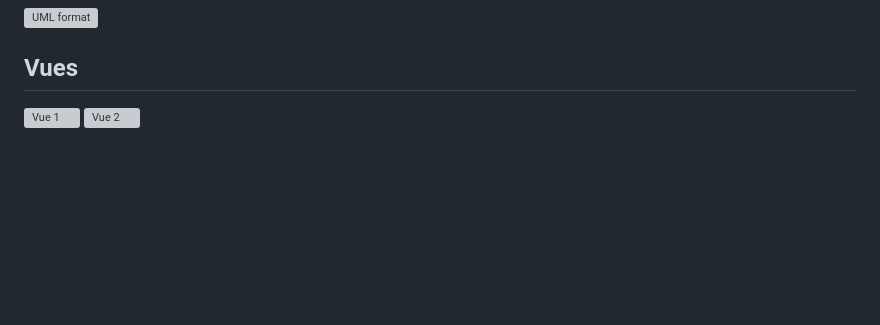
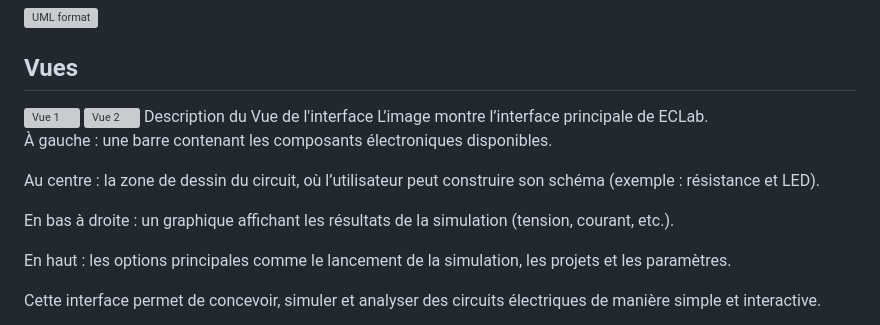
Before and after one commit to yka-dev/ECLab, a Markdown page: README.md, the part around the change. Drawn GitHub-style; blank space fills up the shorter version; grey boxes are pictures that could not be loaded.

Commit message:
Add interface description for ECLab
Added a description of the main interface of ECLab, detailing the layout and functionality.

```diff
--- a/README.md
+++ b/README.md
@@ -54,3 +54,15 @@ Un enseignant utilise l’application en classe pour montrer en temps réel l’
 ## Vues
 <img width="797" height="486" alt="Vue 1" src="https://github.com/user-attachments/assets/7f678693-6e03-4f25-801f-5c06d7f07d6f" />
 <img width="677" height="289" alt="Vue 2" src="https://github.com/user-attachments/assets/076d58a8-7572-491c-9253-459332d8720e" />
+Description du Vue de l'interface
+L’image montre l’interface principale de ECLab.
+
+À gauche : une barre contenant les composants électroniques disponibles.
+
+Au centre : la zone de dessin du circuit, où l’utilisateur peut construire son schéma (exemple : résistance et LED).
+
+En bas à droite : un graphique affichant les résultats de la simulation (tension, courant, etc.).
+
+En haut : les options principales comme le lancement de la simulation, les projets et les paramètres.
+
+Cette interface permet de concevoir, simuler et analyser des circuits électriques de manière simple et interactive.
```
